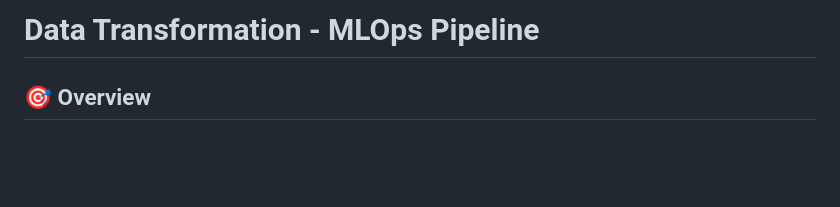
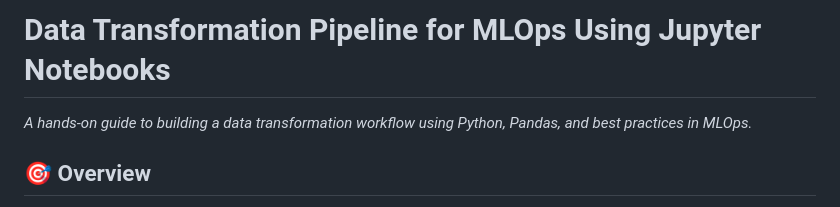
Before and after one commit to anveshmuppeda/mlops, a Markdown page: 003-data-transformation/README.md, the part around the change. GitHub-like rendering; blank space fills up the shorter version.

Commit message:
Data Transformation Pipeline for MLOps Using Jupyter Notebooks.

```diff
--- a/003-data-transformation/README.md
+++ b/003-data-transformation/README.md
@@ -1,4 +1,5 @@
-# Data Transformation - MLOps Pipeline
+# Data Transformation Pipeline for MLOps Using Jupyter Notebooks
+*A hands-on guide to building a data transformation workflow using Python, Pandas, and best practices in MLOps.*
 
 ## 🎯 Overview
 
```
